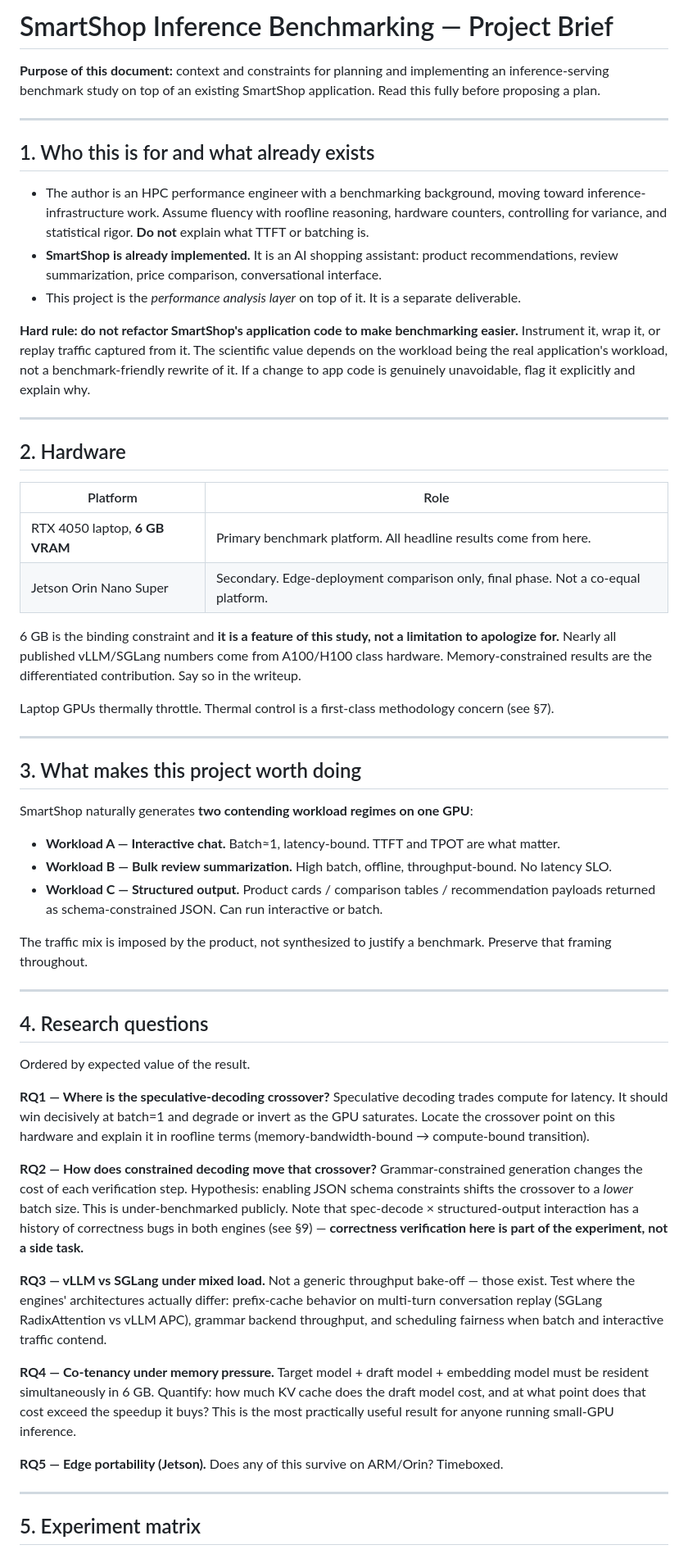
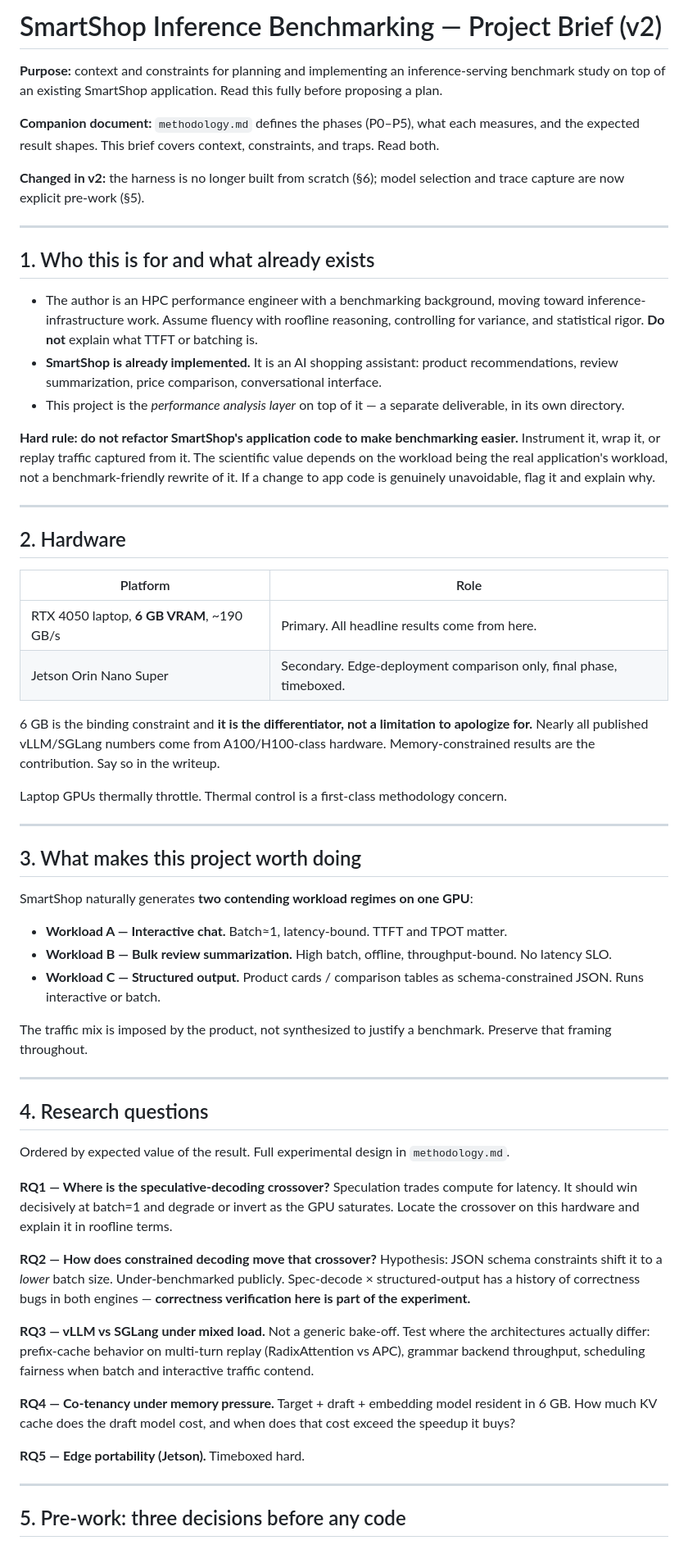
Before and after one commit to Tegdam/pickr_ai, a Markdown page: smartshop-inference-benchmark-brief.md, the part around one of its changes. Shown at 82% size. Drawn GitHub-style.

```diff
--- a/smartshop-inference-benchmark-brief.md
+++ b/smartshop-inference-benchmark-brief.md
@@ -1,16 +1,20 @@
-# SmartShop Inference Benchmarking — Project Brief
+# SmartShop Inference Benchmarking — Project Brief (v2)
 
-**Purpose of this document:** context and constraints for planning and implementing an inference-serving benchmark study on top of an existing SmartShop application. Read this fully before proposing a plan.
+**Purpose:** context and constraints for planning and implementing an inference-serving benchmark study on top of an existing SmartShop application. Read this fully before proposing a plan.
+
+**Companion document:** `methodology.md` defines the phases (P0–P5), what each measures, and the expected result shapes. This brief covers context, constraints, and traps. Read both.
+
+**Changed in v2:** the harness is no longer built from scratch (§6); model selection and trace capture are now explicit pre-work (§5).
 
 ---
 
 ## 1. Who this is for and what already exists
 
-- The author is an HPC performance engineer with a benchmarking background, moving toward inference-infrastructure work. Assume fluency with roofline reasoning, hardware counters, controlling for variance, and statistical rigor. **Do not** explain what TTFT or batching is.
+- The author is an HPC performance engineer with a benchmarking background, moving toward inference-infrastructure work. Assume fluency with roofline reasoning, controlling for variance, and statistical rigor. **Do not** explain what TTFT or batching is.
 - **SmartShop is already implemented.** It is an AI shopping assistant: product recommendations, review summarization, price comparison, conversational interface.
-- This project is the *performance analysis layer* on top of it. It is a separate deliverable.
+- This project is the *performance analysis layer* on top of it — a separate deliverable, in its own directory.
 
-**Hard rule: do not refactor SmartShop's application code to make benchmarking easier.** Instrument it, wrap it, or replay traffic captured from it. The scientific value depends on the workload being the real application's workload, not a benchmark-friendly rewrite of it. If a change to app code is genuinely unavoidable, flag it explicitly and explain why.
+**Hard rule: do not refactor SmartShop's application code to make benchmarking easier.** Instrument it, wrap it, or replay traffic captured from it. The scientific value depends on the workload being the real application's workload, not a benchmark-friendly rewrite of it. If a change to app code is genuinely unavoidable, flag it and explain why.
 
 ---
 
@@ -18,12 +22,12 @@
 
 | Platform | Role |
 |---|---|
-| RTX 4050 laptop, **6 GB VRAM** | Primary benchmark platform. All headline results come from here. |
-| Jetson Orin Nano Super | Secondary. Edge-deployment comparison only, final phase. Not a co-equal platform. |
+| RTX 4050 laptop, **6 GB VRAM**, ~190 GB/s | Primary. All headline results come from here. |
+| Jetson Orin Nano Super | Secondary. Edge-deployment comparison only, final phase, timeboxed. |
 
-6 GB is the binding constraint and **it is a feature of this study, not a limitation to apologize for.** Nearly all published vLLM/SGLang numbers come from A100/H100 class hardware. Memory-constrained results are the differentiated contribution. Say so in the writeup.
+6 GB is the binding constraint and **it is the differentiator, not a limitation to apologize for.** Nearly all published vLLM/SGLang numbers come from A100/H100-class hardware. Memory-constrained results are the contribution. Say so in the writeup.
 
-Laptop GPUs thermally throttle. Thermal control is a first-class methodology concern (see §7).
+Laptop GPUs thermally throttle. Thermal control is a first-class methodology concern.
 
 ---
 
@@ -31,9 +35,9 @@ Laptop GPUs thermally throttle. Thermal control is a first-class methodology con
 
 SmartShop naturally generates **two contending workload regimes on one GPU**:
 
-- **Workload A — Interactive chat.** Batch≈1, latency-bound. TTFT and TPOT are what matter.
+- **Workload A — Interactive chat.** Batch≈1, latency-bound. TTFT and TPOT matter.
 - **Workload B — Bulk review summarization.** High batch, offline, throughput-bound. No latency SLO.
-- **Workload C — Structured output.** Product cards / comparison tables / recommendation payloads returned as schema-constrained JSON. Can run interactive or batch.
+- **Workload C — Structured output.** Product cards / comparison tables as schema-constrained JSON. Runs interactive or batch.
 
 The traffic mix is imposed by the product, not synthesized to justify a benchmark. Preserve that framing throughout.
 
@@ -41,23 +45,19 @@ The traffic mix is imposed by the product, not synthesized to justify a benchmar
 
 ## 4. Research questions
 
-Ordered by expected value of the result.
+Ordered by expected value of the result. Full experimental design in `methodology.md`.
 
-**RQ1 — Where is the speculative-decoding crossover?**
-Speculative decoding trades compute for latency. It should win decisively at batch=1 and degrade or invert as the GPU saturates. Locate the crossover point on this hardware and explain it in roofline terms (memory-bandwidth-bound → compute-bound transition).
+**RQ1 — Where is the speculative-decoding crossover?** Speculation trades compute for latency. It should win decisively at batch=1 and degrade or invert as the GPU saturates. Locate the crossover on this hardware and explain it in roofline terms.
 
-**RQ2 — How does constrained decoding move that crossover?**
-Grammar-constrained generation changes the cost of each verification step. Hypothesis: enabling JSON schema constraints shifts the crossover to a *lower* batch size. This is under-benchmarked publicly. Note that spec-decode × structured-output interaction has a history of correctness bugs in both engines (see §9) — **correctness verification here is part of the experiment, not a side task.**
+**RQ2 — How does constrained decoding move that crossover?** Hypothesis: JSON schema constraints shift it to a *lower* batch size. Under-benchmarked publicly. Spec-decode × structured-output has a history of correctness bugs in both engines — **correctness verification here is part of the experiment.**
 
-**RQ3 — vLLM vs SGLang under mixed load.**
-Not a generic throughput bake-off — those exist. Test where the engines' architectures actually differ: prefix-cache behavior on multi-turn conversation replay (SGLang RadixAttention vs vLLM APC), grammar backend throughput, and scheduling fairness when batch and interactive traffic contend.
+**RQ3 — vLLM vs SGLang under mixed load.** Not a generic bake-off. Test where the architectures actually differ: prefix-cache behavior on multi-turn replay (RadixAttention vs APC), grammar backend throughput, scheduling fairness when batch and interactive traffic contend.
 
-**RQ4 — Co-tenancy under memory pressure.**
-Target model + draft model + embedding model must be resident simultaneously in 6 GB. Quantify: how much KV cache does the draft model cost, and at what point does that cost exceed the speedup it buys? This is the most practically useful result for anyone running small-GPU inference.
+**RQ4 — Co-tenancy under memory pressure.** Target + draft + embedding model resident in 6 GB. How much KV cache does the draft model cost, and when does that cost exceed the speedup it buys?
 
-**RQ5 — Edge portability (Jetson).** Does any of this survive on ARM/Orin? Timeboxed.
+**RQ5 — Edge portability (Jetson).** Timeboxed hard.
 
 ---
 
-## 5. Experiment matrix
+## 5. Pre-work: three decisions before any code
 
```
Also changed, not shown: other parts of smartshop-inference-benchmark-brief.md (+69 -72 lines).
